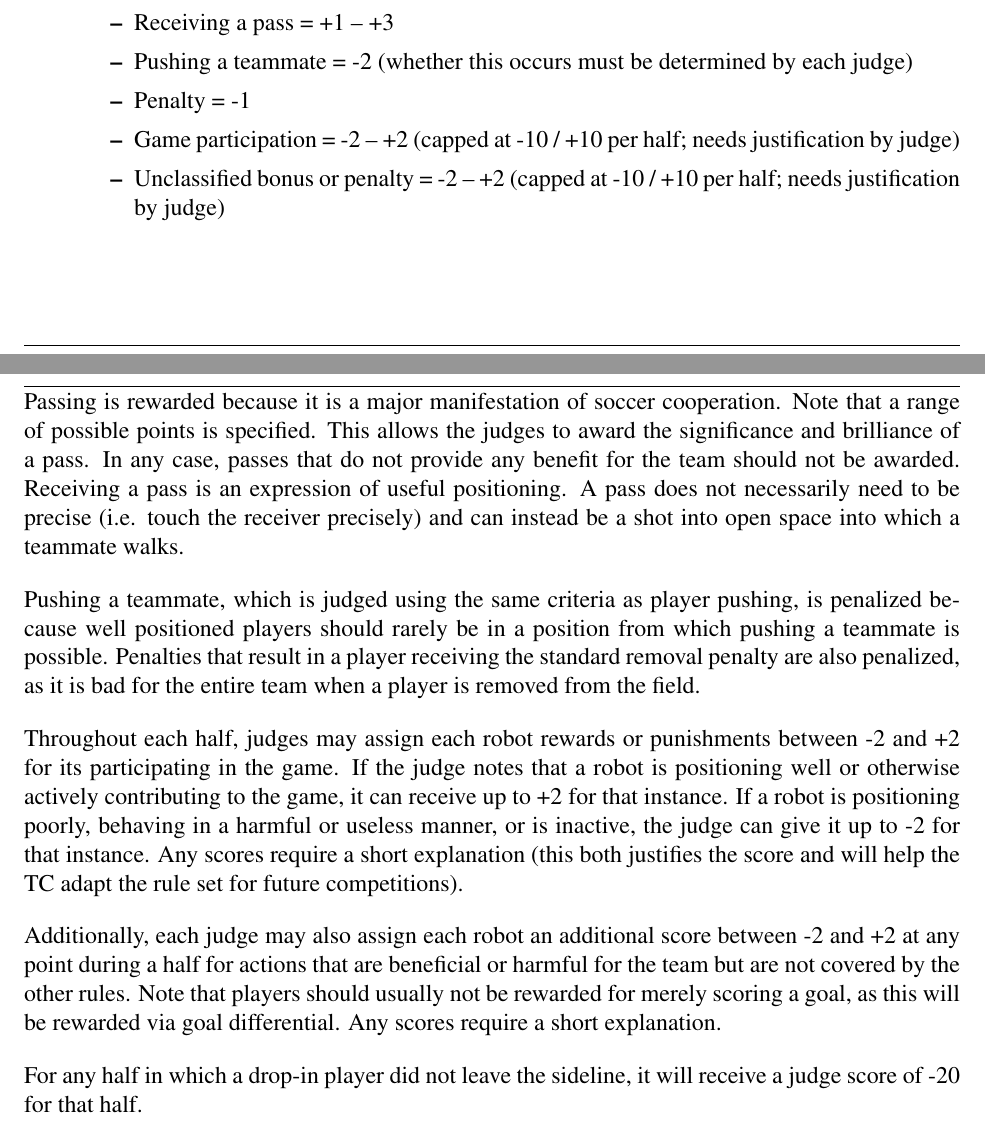
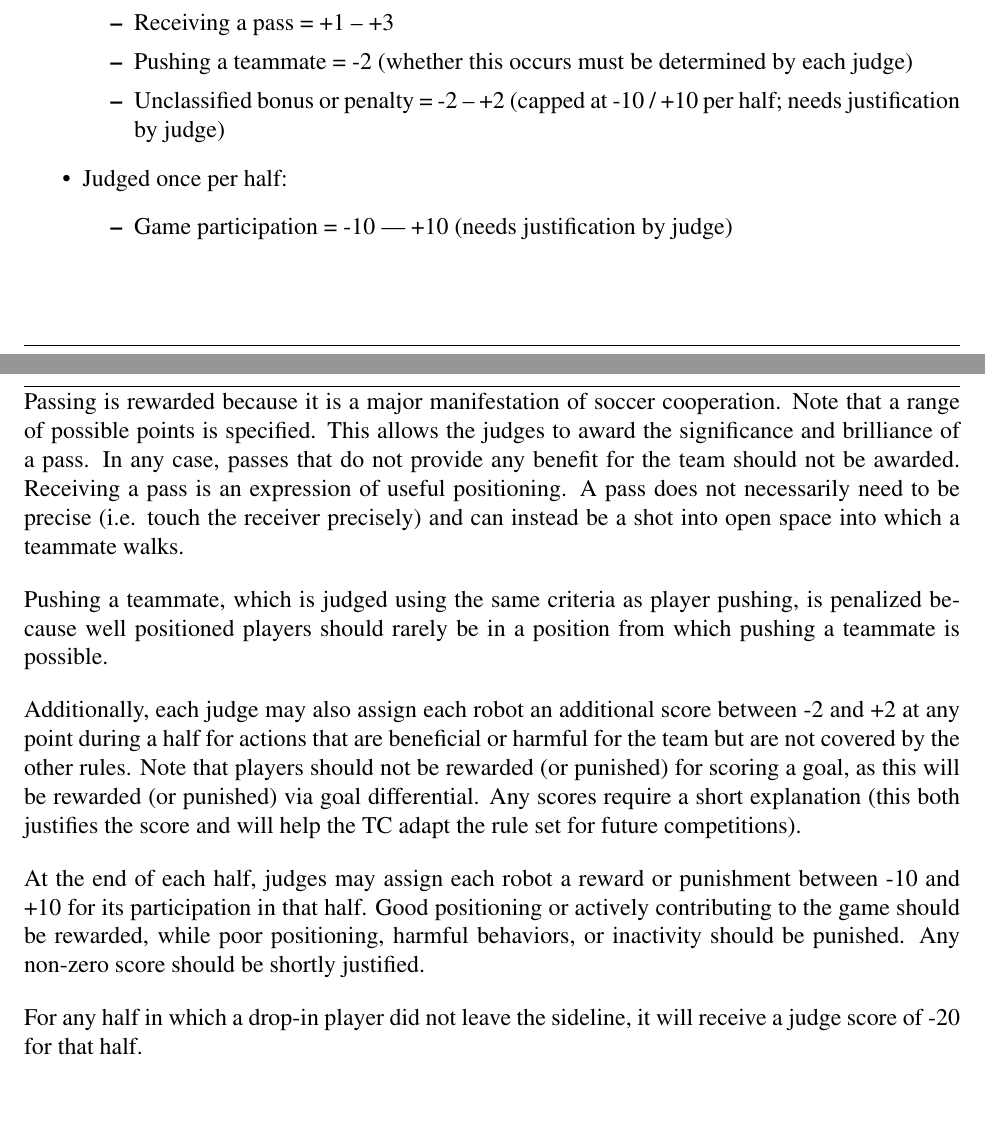
Before and after one commit to RoboCup-SPL/Rules, a LaTeX document (SPL-Rules.tex): two parts of pages 31 and 32 of 44, joined at a grey line, cut so that both start at the same text, the shorter picture padded with empty space. Compiled offline with pdfLaTeX.

Commit message:
remove penalty deductions for drop-in, and change positioning scores to be once per half

```diff
--- a/SPL-Rules.tex
+++ b/SPL-Rules.tex
@@ -888,19 +888,22 @@ The judges will be members of the technical committee, organizing committee, and
   \item Appropriate decision to pass to teammate = +1 -- +4
   \item Receiving a pass = +1 -- +3
   \item Pushing a teammate = -2 (whether this occurs must be determined by each judge)
-  \item Penalty = -1
-  \item Game participation = -2 -- +2 (capped at -10 / +10 per half; needs justification by judge)
   \item Unclassified bonus or penalty = -2 -- +2 (capped at -10 / +10 per half; needs justification by judge)
   \end{itemize}
+\item Judged once per half:
+  \begin{itemize}
+  \item Game participation = -10 --- +10 (needs justification by judge)
+  \end{itemize}
+
 \end{itemize}
 
 Passing is rewarded because it is a major manifestation of soccer cooperation. Note that a range of possible points is specified. This allows the judges to award the significance and brilliance of a pass. In any case, passes that do not provide any benefit for the team should not be awarded. Receiving a pass is an expression of useful positioning. A pass does not necessarily need to be precise (i.e. touch the receiver precisely) and can instead be a shot into open space into which a teammate walks.
 
-Pushing a teammate, which is judged using the same criteria as player pushing, is penalized because well positioned players should rarely be in a position from which pushing a teammate is possible.  Penalties that result in a player receiving the standard removal penalty are also penalized, as it is bad for the entire team when a player is removed from the field.
+Pushing a teammate, which is judged using the same criteria as player pushing, is penalized because well positioned players should rarely be in a position from which pushing a teammate is possible.
 
-Throughout each half, judges may assign each robot rewards or punishments between -2 and +2 for its participating in the game.  If the judge notes that a robot is positioning well or otherwise actively contributing to the game, it can receive up to +2 for that instance.  If a robot is positioning poorly, behaving in a harmful or useless manner, or is inactive, the judge can give it up to -2 for that instance.  Any scores require a short explanation (this both justifies the score and will help the TC adapt the rule set for future competitions).
+Additionally, each judge may also assign each robot an additional score between -2 and +2 at any point during a half for actions that are beneficial or harmful for the team but are not covered by the other rules.  Note that players should not be rewarded (or punished) for scoring a goal, as this will be rewarded (or punished) via goal differential.  Any scores require a short explanation (this both justifies the score and will help the TC adapt the rule set for future competitions).
 
-Additionally, each judge may also assign each robot an additional score between -2 and +2 at any point during a half for actions that are beneficial or harmful for the team but are not covered by the other rules.  Note that players should usually not be rewarded for merely scoring a goal, as this will be rewarded via goal differential.  Any scores require a short explanation.
+At the end of each half, judges may assign each robot a reward or punishment between -10 and +10 for its participation in that half.  Good positioning or actively contributing to the game should be rewarded, while poor positioning, harmful behaviors, or inactivity should be punished. Any non-zero score should be shortly justified.
 
 For any half in which a drop-in player did not leave the sideline, it will receive a judge score of -20 for that half.
 
```
